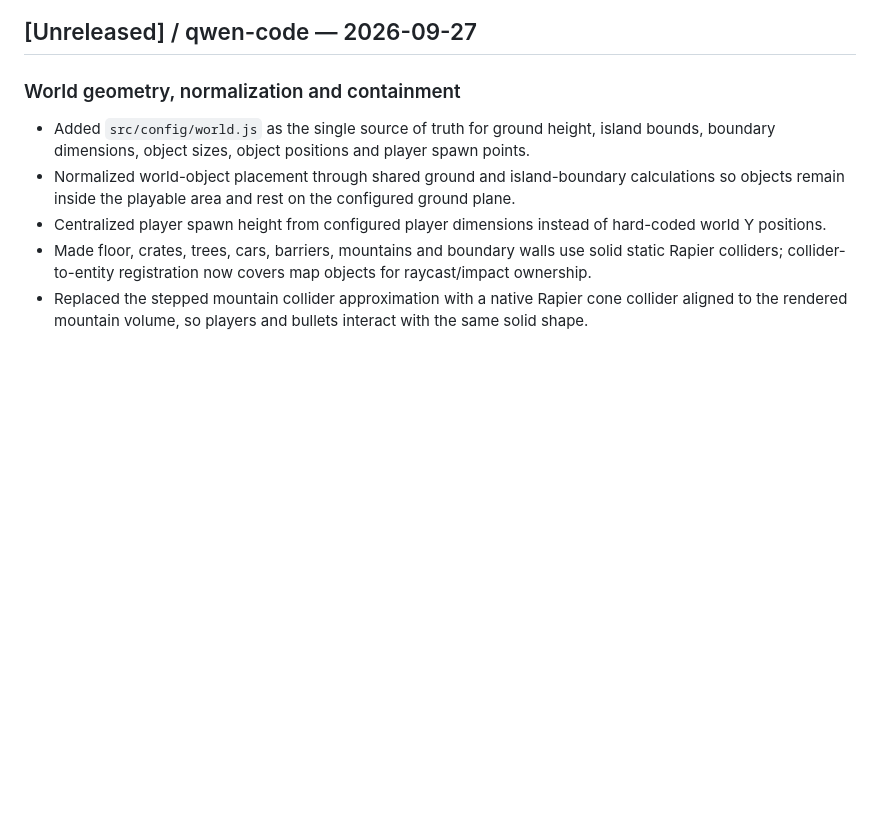
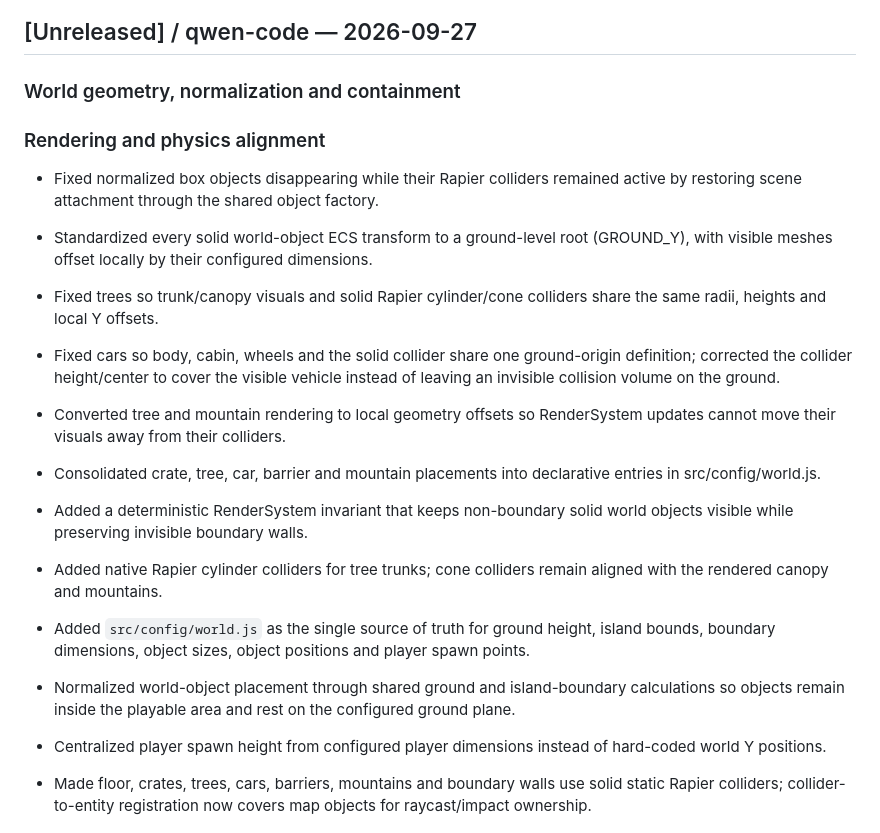
Before and after one commit to AminBrave/browser-fps-p2p, a Markdown page: CHANGELOG.md, the part around the change. Rendered like a GitHub page; blank space fills up the shorter version.

Commit message:
docs(changelog): record render physics alignment fixes

```diff
--- a/CHANGELOG.md
+++ b/CHANGELOG.md
@@ -1,6 +1,18 @@
 ## [Unreleased] / qwen-code — 2026-09-27
 
 ### World geometry, normalization and containment
+
+### Rendering and physics alignment
+
+- Fixed normalized box objects disappearing while their Rapier colliders remained active by restoring scene attachment through the shared object factory.
+- Standardized every solid world-object ECS transform to a ground-level root (GROUND_Y), with visible meshes offset locally by their configured dimensions.
+- Fixed trees so trunk/canopy visuals and solid Rapier cylinder/cone colliders share the same radii, heights and local Y offsets.
+- Fixed cars so body, cabin, wheels and the solid collider share one ground-origin definition; corrected the collider height/center to cover the visible vehicle instead of leaving an invisible collision volume on the ground.
+- Converted tree and mountain rendering to local geometry offsets so RenderSystem updates cannot move their visuals away from their colliders.
+- Consolidated crate, tree, car, barrier and mountain placements into declarative entries in src/config/world.js.
+- Added a deterministic RenderSystem invariant that keeps non-boundary solid world objects visible while preserving invisible boundary walls.
+- Added native Rapier cylinder colliders for tree trunks; cone colliders remain aligned with the rendered canopy and mountains.
+
 
 - Added `src/config/world.js` as the single source of truth for ground height, island bounds, boundary dimensions, object sizes, object positions and player spawn points.
 - Normalized world-object placement through shared ground and island-boundary calculations so objects remain inside the playable area and rest on the configured ground plane.
```
